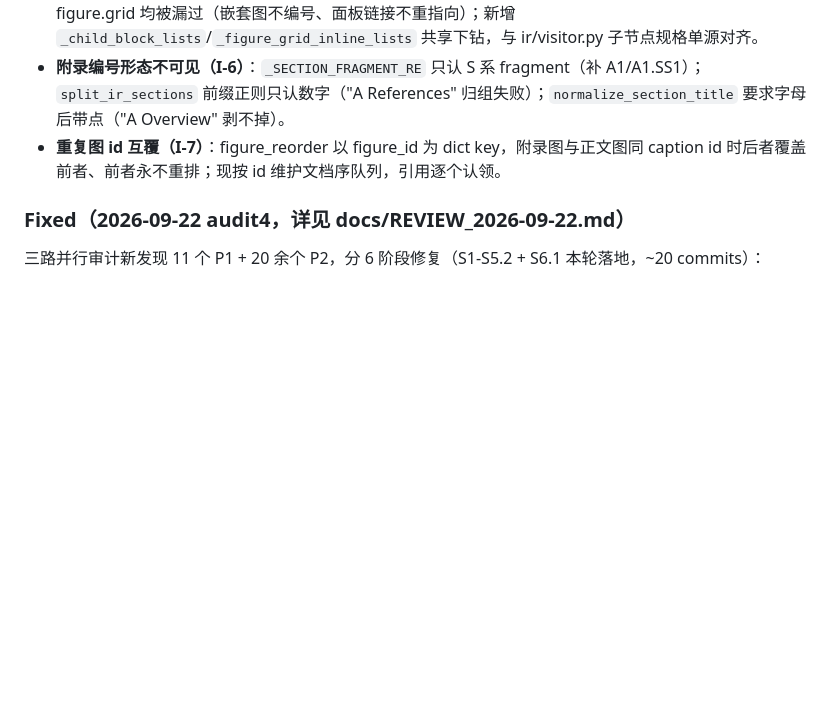
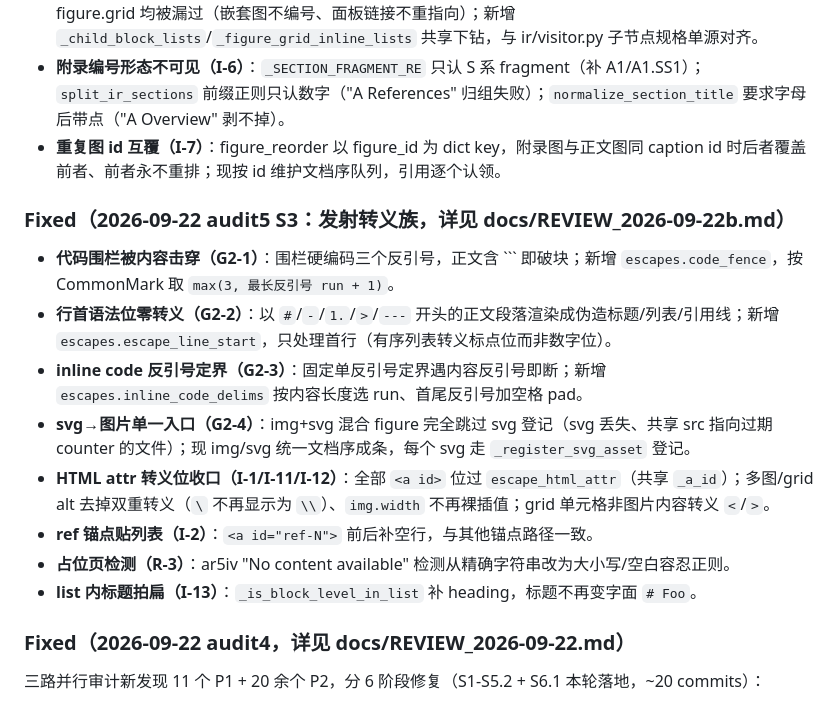
Before and after one commit to houhuawei23/arxiv2md, a Markdown page: CHANGELOG.md, the part around the change. Rendered like a GitHub page; blank space fills up the shorter version.

Commit message:
docs: audit5 S3 complete — changelog block, progress note
Co-Authored-By: Claude Code <noreply@anthropic.com>

````diff
--- a/CHANGELOG.md
+++ b/CHANGELOG.md
@@ -33,6 +33,17 @@ and this project adheres to [Semantic Versioning](https://semver.org/spec/v2.0.0
 - **遍历器覆盖面漂移（I-5）**：numbering.py 五个手写遍历器只下钻 list/blockquote，algorithm.steps 与 figure.grid 均被漏过（嵌套图不编号、面板链接不重指向）；新增 `_child_block_lists`/`_figure_grid_inline_lists` 共享下钻，与 ir/visitor.py 子节点规格单源对齐。
 - **附录编号形态不可见（I-6）**：`_SECTION_FRAGMENT_RE` 只认 S 系 fragment（补 A1/A1.SS1）；`split_ir_sections` 前缀正则只认数字（"A References" 归组失败）；`normalize_section_title` 要求字母后带点（"A Overview" 剥不掉）。
 - **重复图 id 互覆（I-7）**：figure_reorder 以 figure_id 为 dict key，附录图与正文图同 caption id 时后者覆盖前者、前者永不重排；现按 id 维护文档序队列，引用逐个认领。
+
+### Fixed（2026-09-22 audit5 S3：发射转义族，详见 docs/REVIEW_2026-09-22b.md）
+
+- **代码围栏被内容击穿（G2-1）**：围栏硬编码三个反引号，正文含 ``` 即破块；新增 `escapes.code_fence`，按 CommonMark 取 `max(3, 最长反引号 run + 1)`。
+- **行首语法位零转义（G2-2）**：以 `#`/`-`/`1.`/`>`/`---` 开头的正文段落渲染成伪造标题/列表/引用线；新增 `escapes.escape_line_start`，只处理首行（有序列表转义标点位而非数字位）。
+- **inline code 反引号定界（G2-3）**：固定单反引号定界遇内容反引号即断；新增 `escapes.inline_code_delims` 按内容长度选 run、首尾反引号加空格 pad。
+- **svg→图片单一入口（G2-4）**：img+svg 混合 figure 完全跳过 svg 登记（svg 丢失、共享 src 指向过期 counter 的文件）；现 img/svg 统一文档序成条，每个 svg 走 `_register_svg_asset` 登记。
+- **HTML attr 转义位收口（I-1/I-11/I-12）**：全部 `<a id>` 位过 `escape_html_attr`（共享 `_a_id`）；多图/grid alt 去掉双重转义（`\` 不再显示为 `\\`）、`img.width` 不再裸插值；grid 单元格非图片内容转义 `<`/`>`。
+- **ref 锚点贴列表（I-2）**：`<a id="ref-N">` 前后补空行，与其他锚点路径一致。
+- **占位页检测（R-3）**：ar5iv "No content available" 检测从精确字符串改为大小写/空白容忍正则。
+- **list 内标题拍扁（I-13）**：`_is_block_level_in_list` 补 heading，标题不再变字面 `# Foo`。
 
 ### Fixed（2026-09-22 audit4，详见 docs/REVIEW_2026-09-22.md）
 
````
Also changed, not shown: docs/REVIEW_2026-09-22b.md (+2 -2 lines).
